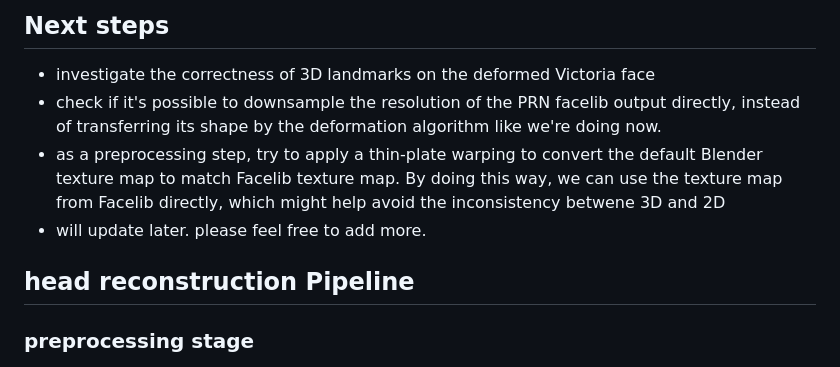
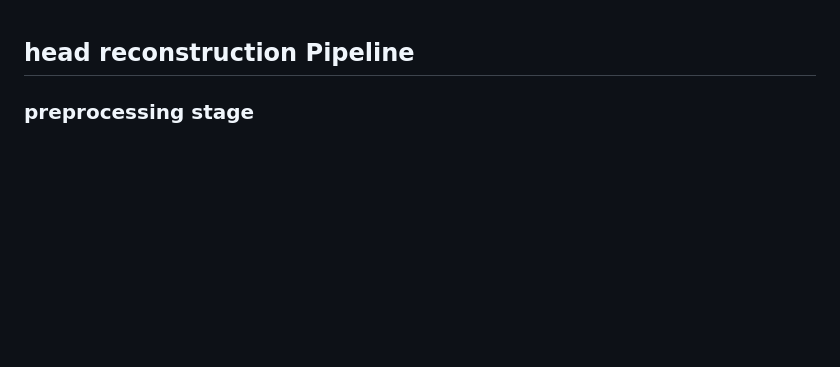
Before and after one commit to khanhha/human_avatar_reconstruction, a Markdown page: notes/head_reconstruction.md, the part around the change. Drawn GitHub-style; blank space fills up the shorter version.

```diff
--- a/notes/head_reconstruction.md
+++ b/notes/head_reconstruction.md
@@ -1,8 +1,3 @@
-## Next steps
-  - investigate the correctness of 3D landmarks on the deformed Victoria face
-  - check if it's possible to downsample the resolution of the PRN facelib output directly, instead of transferring its shape by the deformation algorithm like we're doing now.
-  - as a preprocessing step, try to apply a thin-plate warping to convert the default Blender texture map to match Facelib texture map. By doing this way, we can use the texture map from Facelib directly, which might help avoid the inconsistency betwene 3D and 2D
-  - will update later. please feel free to add more.
 ## head reconstruction Pipeline
 ### preprocessing stage
   - 3D face alignment
```
Also changed, not shown: notes/cnn_pipeline.md (+59 -60 lines), notes/images/.cnn_pipeline_instruction_images/a4c73c6e.png (added), notes/images/.cnn_pipeline_instruction_images/d43216b5.png (added), 1 other file.
